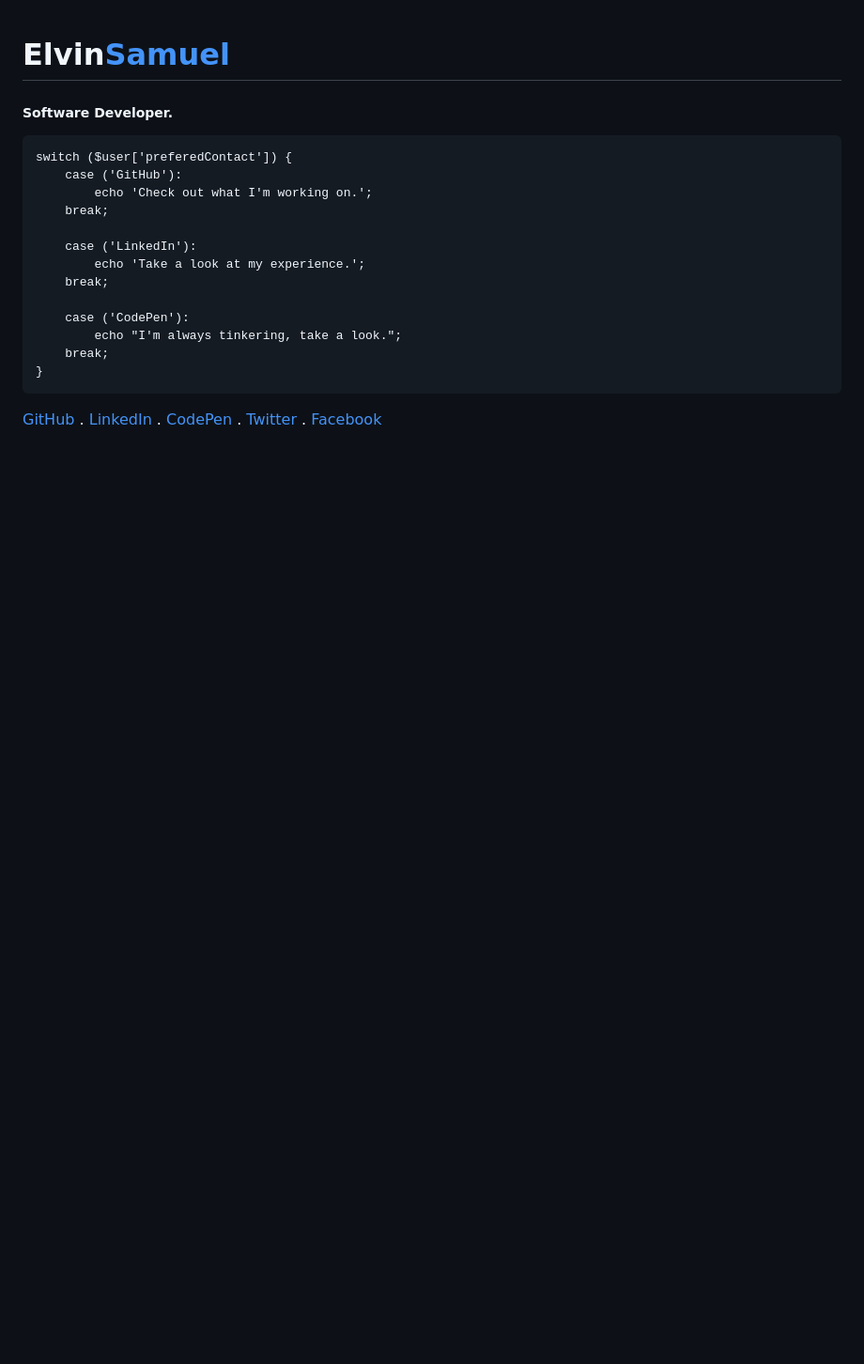
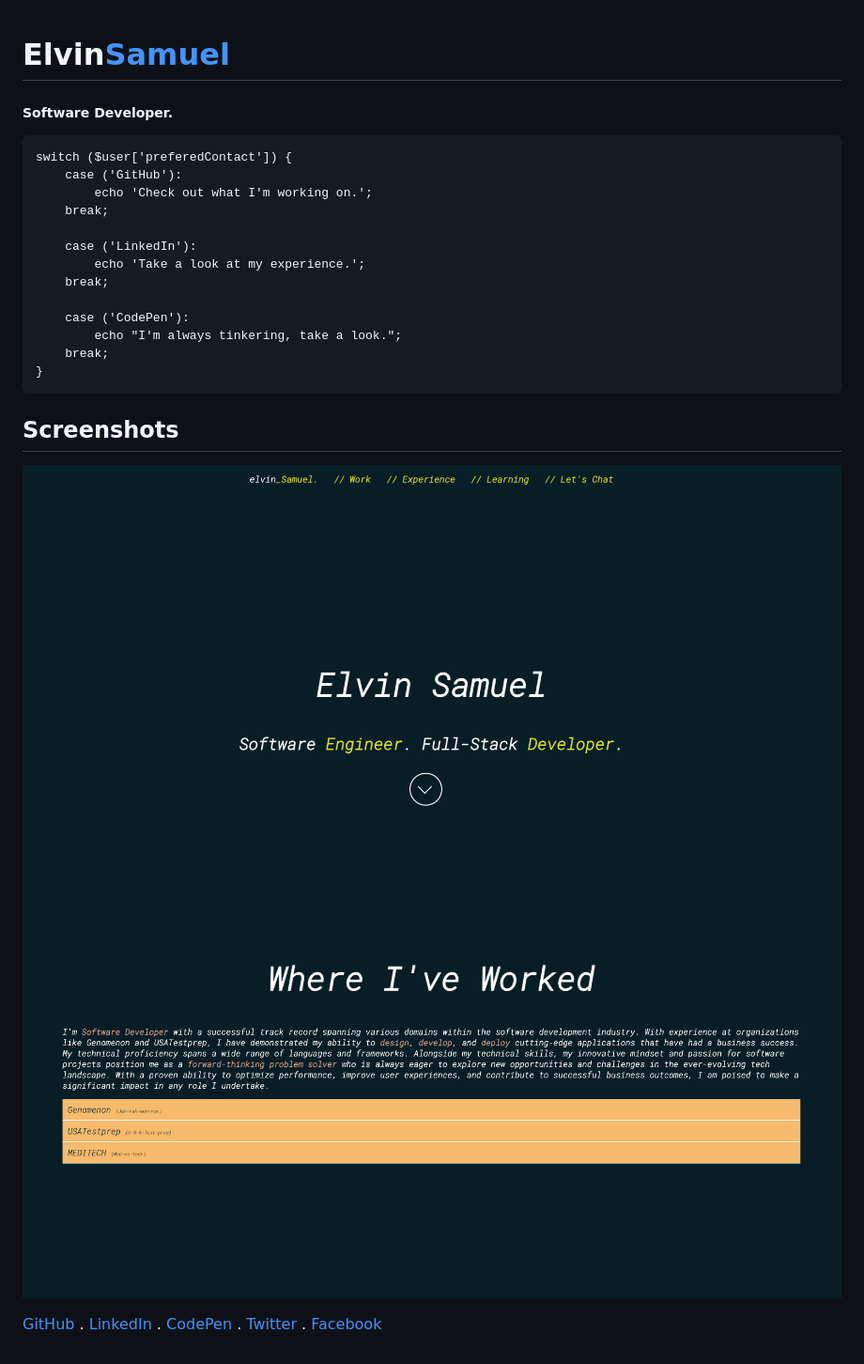
Before and after one commit to ElvinSamuel/elvinportfoliosite, a Markdown page: README.md, the part around the change. Shown: that part at 94% size. GitHub-like rendering; pictures changed too: img/home_page.png (added), img/work_history.png (added); blank space fills up the shorter version.

Commit message:
Adding images to the README.

````diff
--- a/README.md
+++ b/README.md
@@ -18,4 +18,9 @@ switch ($user['preferedContact']) {
 }
 ```
 
+## Screenshots
+![Home page of my site](/img/home_page.png)
+![Where I've worked](/img/work_history.png)
+
+
 [GitHub](https://github.com/ElvinSamuel) . [LinkedIn](https://www.linkedin.com/in/elvinmsamuel/) . [CodePen](https://codepen.io/ElvinSamuel) . [Twitter](https://twitter.com/ElvinMSamuel) . [Facebook](https://www.facebook.com/elvin.samuel.5)
````
Also changed, not shown: dark_background.jpg (deleted), 2 other files.
